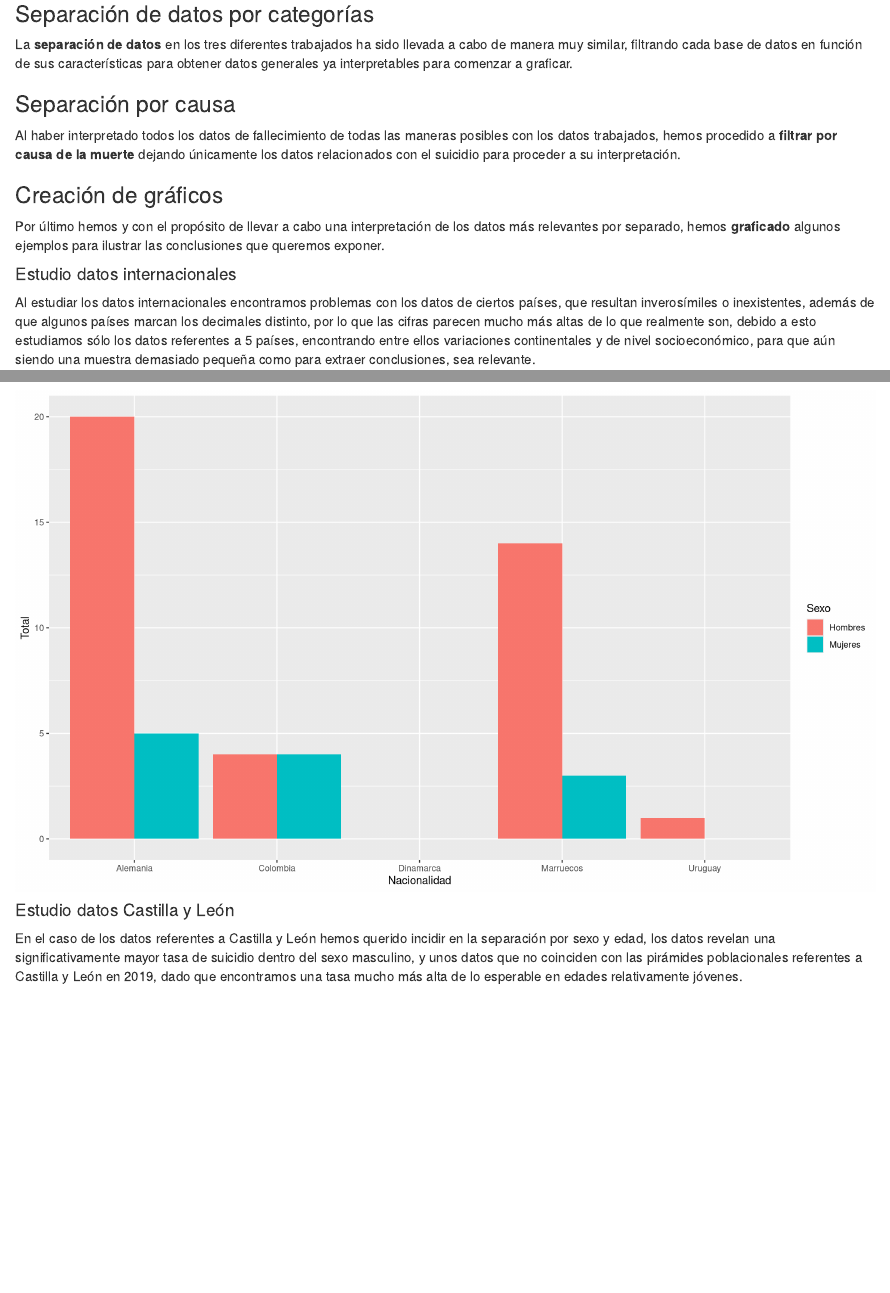
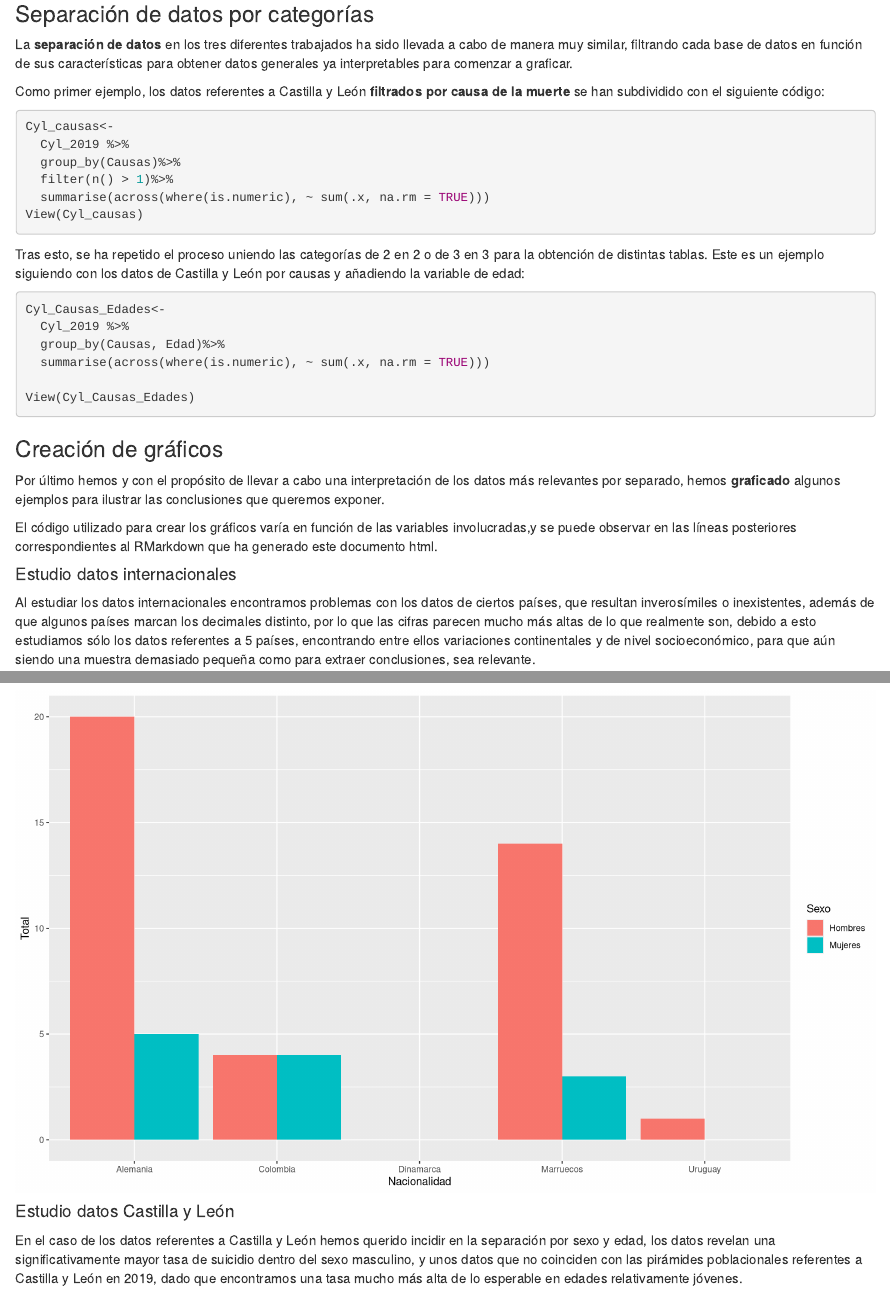
Before and after one commit to Andres-Gm/An-lisis-suicidio-nacional, an R Markdown document (Markdown_suicidio.Rmd): the page in a window 1100 px wide, from 790 px down, and a second part further down, joined at a grey line. Rendered offline with R 4.5, knitr and Pandoc, with nearby package versions; some code elsewhere in the file could not run offline.

Commit message:
Modificaciones con introducción de código en el RMarkdown

````diff
--- a/Markdown_suicidio.Rmd
+++ b/Markdown_suicidio.Rmd
@@ -43,11 +43,31 @@ View(Nacionales_historico)
 ### Separación de datos por categorías
 La __separación de datos__ en los tres diferentes trabajados ha sido llevada a cabo de manera muy similar, filtrando cada base de datos en función de sus características para obtener datos generales ya interpretables para comenzar a graficar.
 
-### Separación por causa
-Al haber interpretado todos los datos de fallecimiento de todas las maneras posibles con los datos trabajados, hemos procedido a **filtrar por causa de la muerte** dejando únicamente los datos relacionados con el suicidio para proceder a su interpretación.
+Como primer ejemplo, los datos referentes a Castilla y León  **filtrados por causa de la muerte** se han subdividido con el siguiente código:
+
+```{r eval=FALSE}
+Cyl_causas<-
+  Cyl_2019 %>%
+  group_by(Causas)%>%
+  filter(n() > 1)%>%
+  summarise(across(where(is.numeric), ~ sum(.x, na.rm = TRUE)))
+View(Cyl_causas)
+```
+Tras esto, se ha repetido el proceso uniendo las categorías de 2 en 2 o de 3 en 3 para la obtención de distintas tablas.
+Este es un ejemplo siguiendo con los datos de Castilla y León por causas y añadiendo la variable de edad:
+```{r eval=FALSE}
+Cyl_Causas_Edades<-
+  Cyl_2019 %>%
+  group_by(Causas, Edad)%>%
+  summarise(across(where(is.numeric), ~ sum(.x, na.rm = TRUE)))
+
+View(Cyl_Causas_Edades)
+```
 
 ### Creación de gráficos
 Por último hemos y con el propósito de llevar a cabo una interpretación de los datos más relevantes por separado, hemos __graficado__ algunos ejemplos para ilustrar las conclusiones que queremos exponer.
+
+El código utilizado para crear los gráficos varía en función de las variables involucradas,y se puede observar en las líneas posteriores correspondientes al RMarkdown que ha generado este documento html.
 
 #### Estudio datos internacionales
 Al estudiar los datos internacionales encontramos problemas con los datos de ciertos países, que resultan inverosímiles o inexistentes, además de que algunos países marcan los decimales distinto, por lo que las cifras parecen mucho más altas de lo que realmente son, debido a esto estudiamos sólo los datos referentes a 5 países, encontrando entre ellos variaciones continentales y de nivel socioeconómico, para que aún siendo una muestra demasiado pequeña como para extraer conclusiones, sea relevante.
````
Also changed, not shown: Markdown_suicidio.Rmd (2 more changed lines).
